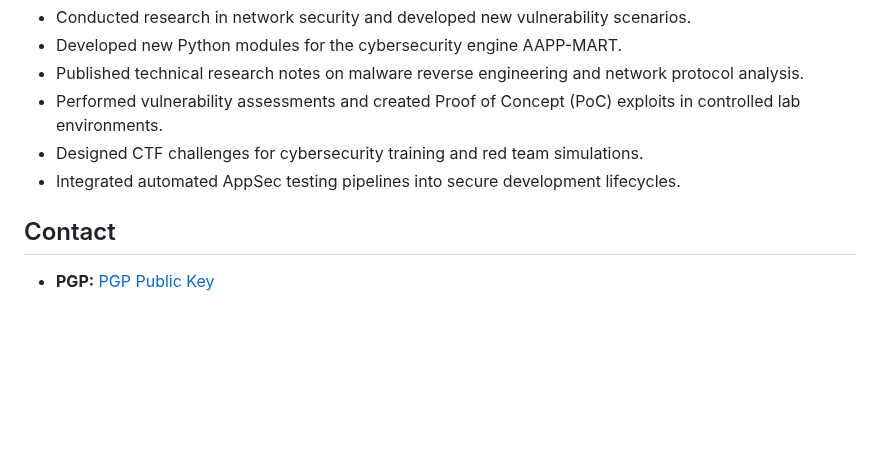
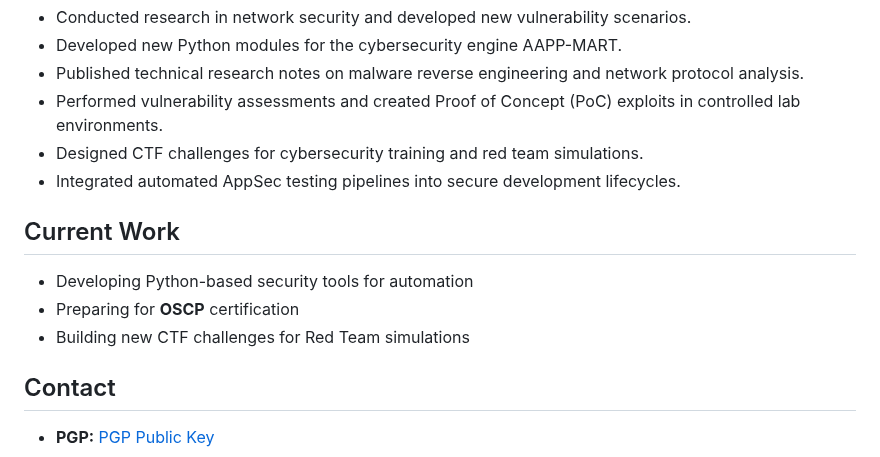
Before and after one commit to secwexen/secwexen, a Markdown page: README.md, the part around the change. Drawn GitHub-style; blank space fills up the shorter version.

Commit message:
Update README.md
Signed-off-by: The Secwexen <129677392+secwexen@users.noreply.github.com>

```diff
--- a/README.md
+++ b/README.md
@@ -53,6 +53,12 @@ GitHub Repository: [AAPP-MART](https://github.com/secwexen/aapp-mart)
 - Designed CTF challenges for cybersecurity training and red team simulations.
 - Integrated automated AppSec testing pipelines into secure development lifecycles.
 
+## Current Work
+
+- Developing Python-based security tools for automation
+- Preparing for **OSCP** certification
+- Building new CTF challenges for Red Team simulations
+
 ## Contact
 
 - **PGP:** [PGP Public Key](https://secwexen.github.io/pgp.asc)
```
